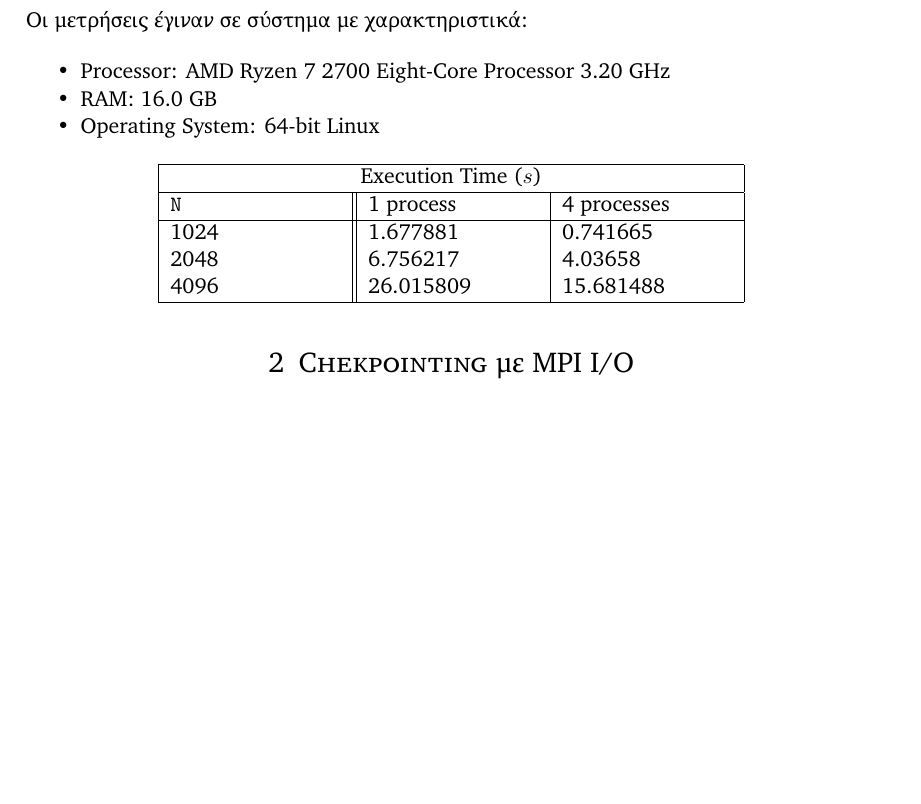
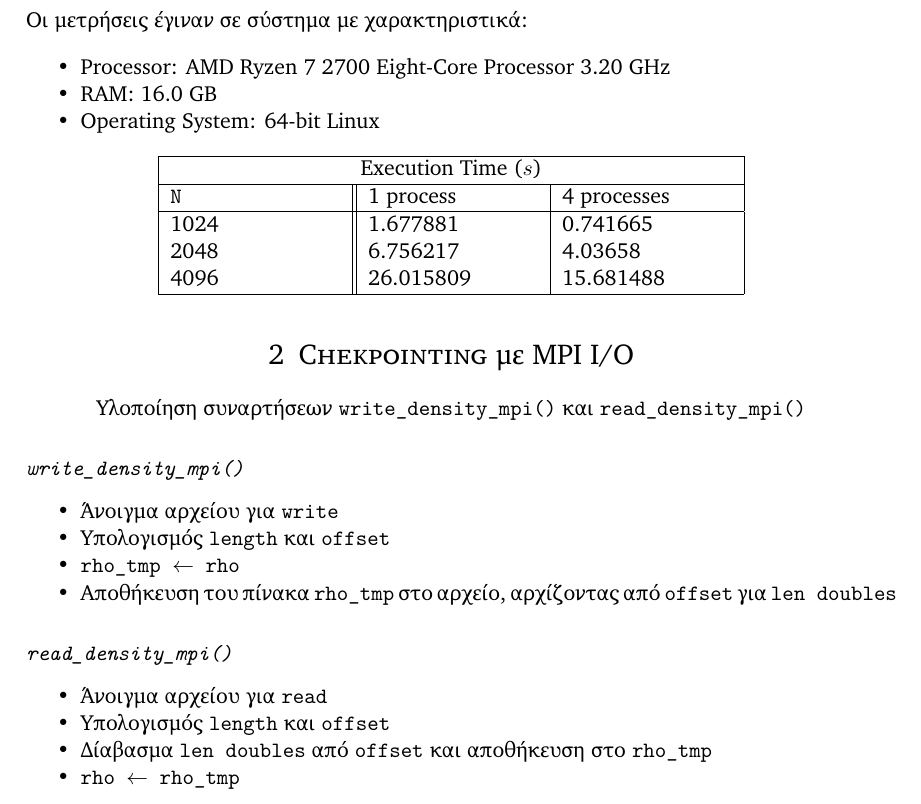
Before and after one commit to vagos/highperformance, a LaTeX document (ex1/docs/main.tex): part of page 2 of 2 before the commit and part of page 2 of 3 after it, cut so that both start at the same text, the shorter picture padded with empty space. Compiled offline with XeLaTeX.

Commit message:
Added question 2 in tex

```diff
--- a/ex1/docs/main.tex
+++ b/ex1/docs/main.tex
@@ -106,6 +106,21 @@
     \end{tabular}
 
 \section{Chekpointing με MPI I/O}
+    Υλοποίηση συναρτήσεων \src{write\_density\_mpi()} και \src{read\_density\_mpi()}
+    \subsubsection*{\src{write\_density\_mpi()}}
+        \begin{itemize}
+            \item Άνοιγμα αρχείου για \src{write}
+            \item Υπολογισμός \src{length} και \src{offset}
+            \item \src{rho\_tmp $\leftarrow $ rho}
+            \item Αποθήκευση του πίνακα \src{rho\_tmp} στο αρχείο, αρχίζοντας από \src{offset} για \src{len doubles}
+        \end{itemize}
+    \subsubsection*{\src{read\_density\_mpi()}}
+        \begin{itemize}
+            \item Άνοιγμα αρχείου για \src{read}
+            \item Υπολογισμός \src{length} και \src{offset}
+            \item Δίαβασμα \src{len doubles} από \src{offset} και αποθήκευση στο \src{rho\_tmp}
+            \item \src{rho $\leftarrow $ rho\_tmp}
+        \end{itemize}
 
 \bibliography{bibliography}
 
```
